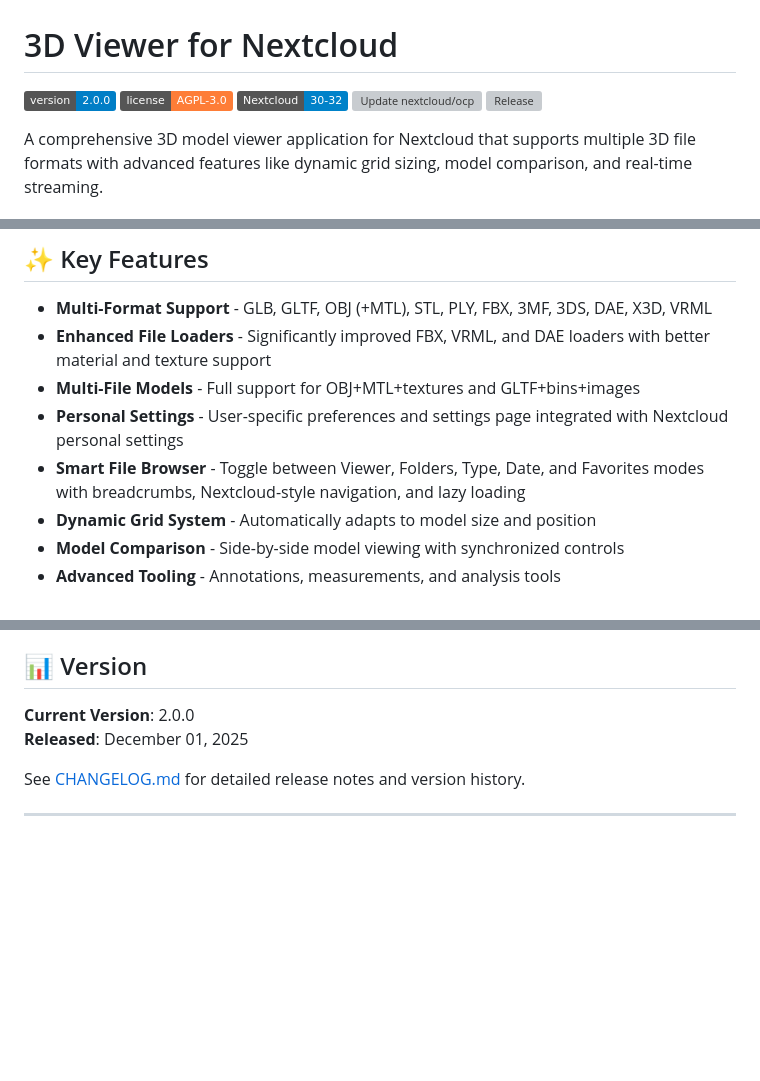
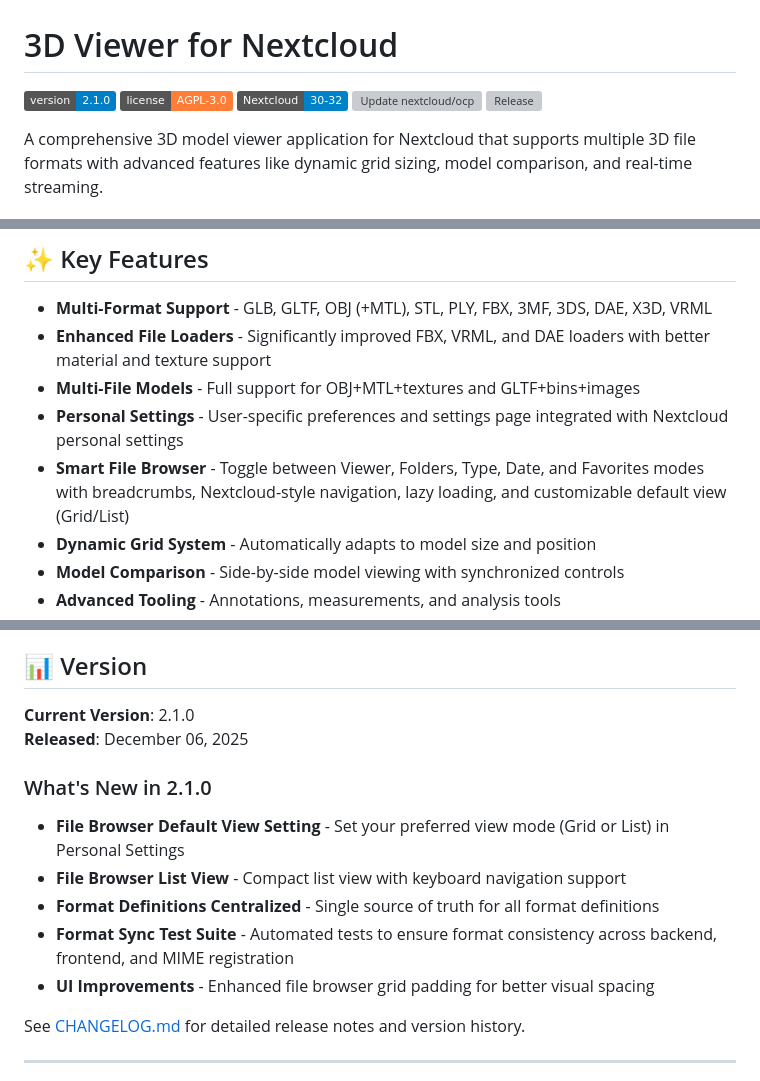
Before and after one commit to maz1987in/3Dviewer-Nextcloud, a Markdown page: README.md, 3 parts joined by grey strips. Rendered like a GitHub page; badges without logos; blank space fills up the shorter version; grey boxes are pictures that could not be loaded.

Commit message:
docs: Update README for version 2.1.0 release
- Update version badge to 2.1.0
- Update version section with release date
- Add What's New section highlighting key features
- Update file browser feature description

```diff
--- a/README.md
+++ b/README.md
@@ -1,6 +1,6 @@
 # 3D Viewer for Nextcloud
 
-[![Version](https://img.shields.io/badge/version-2.0.0-blue)](https://github.com/maz1987in/3Dviewer-Nextcloud/releases)
+[![Version](https://img.shields.io/badge/version-2.1.0-blue)](https://github.com/maz1987in/3Dviewer-Nextcloud/releases)
 [![License](https://img.shields.io/badge/license-AGPL--3.0-orange)](LICENSE)
 [![Nextcloud](https://img.shields.io/badge/Nextcloud-30--32-0082c9)](https://nextcloud.com)
 [![Update nextcloud/ocp](https://github.com/maz1987in/3Dviewer-Nextcloud/actions/workflows/update-nextcloud-ocp-matrix.yml/badge.svg)](https://github.com/maz1987in/3Dviewer-Nextcloud/actions/workflows/update-nextcloud-ocp-matrix.yml)
@@ -58,7 +58,7 @@ A comprehensive 3D model viewer application for Nextcloud that supports multiple
 - **Enhanced File Loaders** - Significantly improved FBX, VRML, and DAE loaders with better material and texture support
 - **Multi-File Models** - Full support for OBJ+MTL+textures and GLTF+bins+images
 - **Personal Settings** - User-specific preferences and settings page integrated with Nextcloud personal settings
-- **Smart File Browser** - Toggle between Viewer, Folders, Type, Date, and Favorites modes with breadcrumbs, Nextcloud-style navigation, and lazy loading
+- **Smart File Browser** - Toggle between Viewer, Folders, Type, Date, and Favorites modes with breadcrumbs, Nextcloud-style navigation, lazy loading, and customizable default view (Grid/List)
 - **Dynamic Grid System** - Automatically adapts to model size and position
 - **Model Comparison** - Side-by-side model viewing with synchronized controls
 - **Advanced Tooling** - Annotations, measurements, and analysis tools
@@ -194,8 +194,15 @@ This project is licensed under the **AGPL-3.0 License**. See [LICENSE](LICENSE)
 
 ## 📊 Version
 
-**Current Version**: 2.0.0
-**Released**: December 01, 2025
+**Current Version**: 2.1.0
+**Released**: December 06, 2025
+
+### What's New in 2.1.0
+- **File Browser Default View Setting** - Set your preferred view mode (Grid or List) in Personal Settings
+- **File Browser List View** - Compact list view with keyboard navigation support
+- **Format Definitions Centralized** - Single source of truth for all format definitions
+- **Format Sync Test Suite** - Automated tests to ensure format consistency across backend, frontend, and MIME registration
+- **UI Improvements** - Enhanced file browser grid padding for better visual spacing
 
 See [CHANGELOG.md](CHANGELOG.md) for detailed release notes and version history.
 
```
